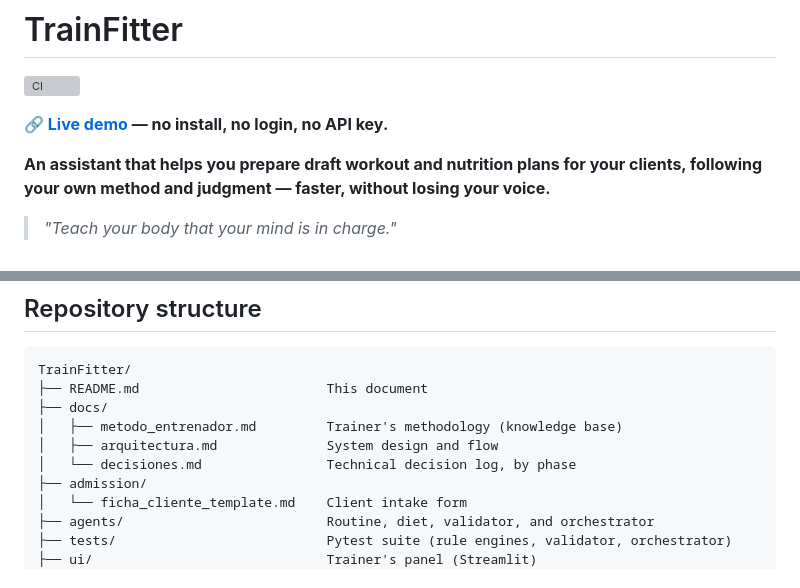
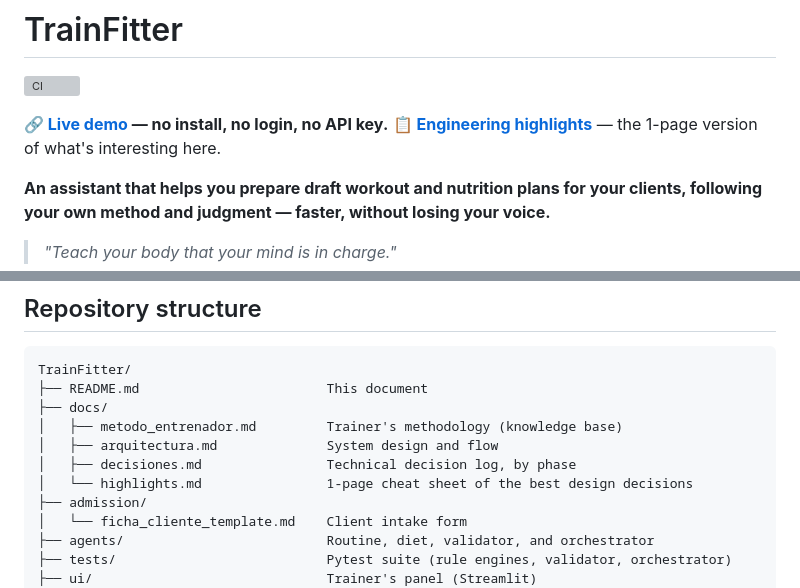
Before and after one commit to serpeigd/TrainFitter, a Markdown page: README.md, 2 parts joined by grey strips. GitHub-like rendering; grey boxes are pictures that could not be loaded.

```diff
--- a/README.md
+++ b/README.md
@@ -7,6 +7,7 @@
 [![CI](https://github.com/serpeigd/TrainFitter/actions/workflows/ci.yml/badge.svg)](https://github.com/serpeigd/TrainFitter/actions/workflows/ci.yml)
 
 **🔗 [Live demo](https://trainfitter.streamlit.app/) — no install, no login, no API key.**
+**📋 [Engineering highlights](docs/highlights.md)** — the 1-page version of what's interesting here.
 
 **An assistant that helps you prepare draft workout and nutrition plans for your
 clients, following your own method and judgment — faster, without losing your voice.**
@@ -85,7 +86,8 @@ TrainFitter/
 ├── docs/
 │   ├── metodo_entrenador.md         Trainer's methodology (knowledge base)
 │   ├── arquitectura.md              System design and flow
-│   └── decisiones.md                Technical decision log, by phase
+│   ├── decisiones.md                Technical decision log, by phase
+│   └── highlights.md                1-page cheat sheet of the best design decisions
 ├── admission/
 │   └── ficha_cliente_template.md    Client intake form
 ├── agents/                          Routine, diet, validator, and orchestrator
```
Also changed, not shown: CLAUDE.md (+3 -0 lines), docs/highlights.md (added, +70 -0 lines).
